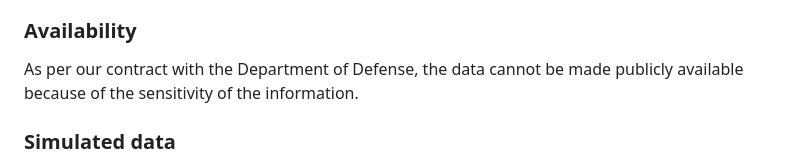
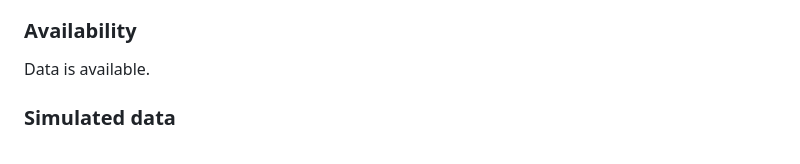
Before and after one commit to sushi133/Mediation-analysis-with-the-mediator-and-outcome-missing-not-at-random, a Markdown page: README.md, the part around the change. GitHub-like rendering.

```diff
--- a/README.md
+++ b/README.md
@@ -10,7 +10,7 @@ The data describes 8707 eligible applicants in the mid-1990s who lived in the ar
 
 ### Availability
 
-As per our contract with the Department of Defense, the data cannot be made publicly available because of the sensitivity of the information.
+Data is available.
 
 ### Simulated data
 
```
